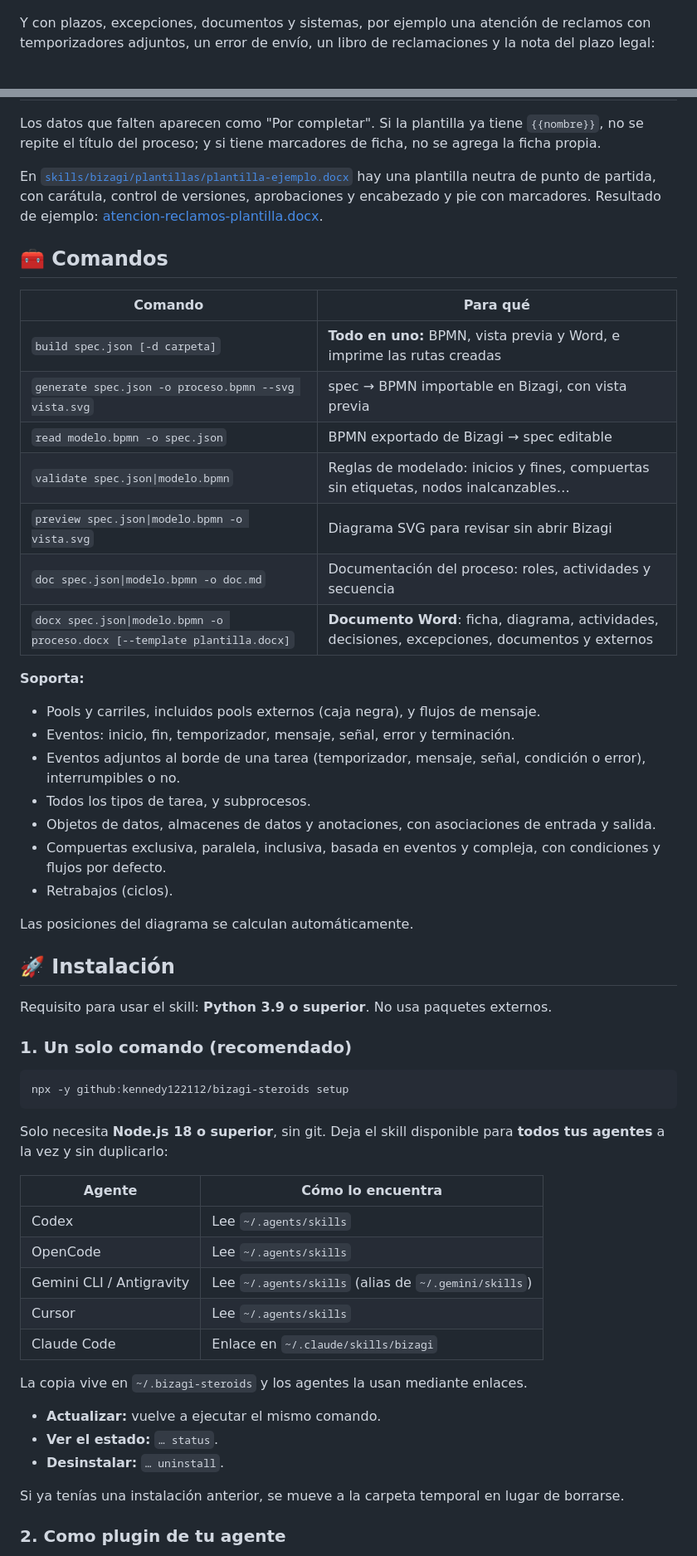
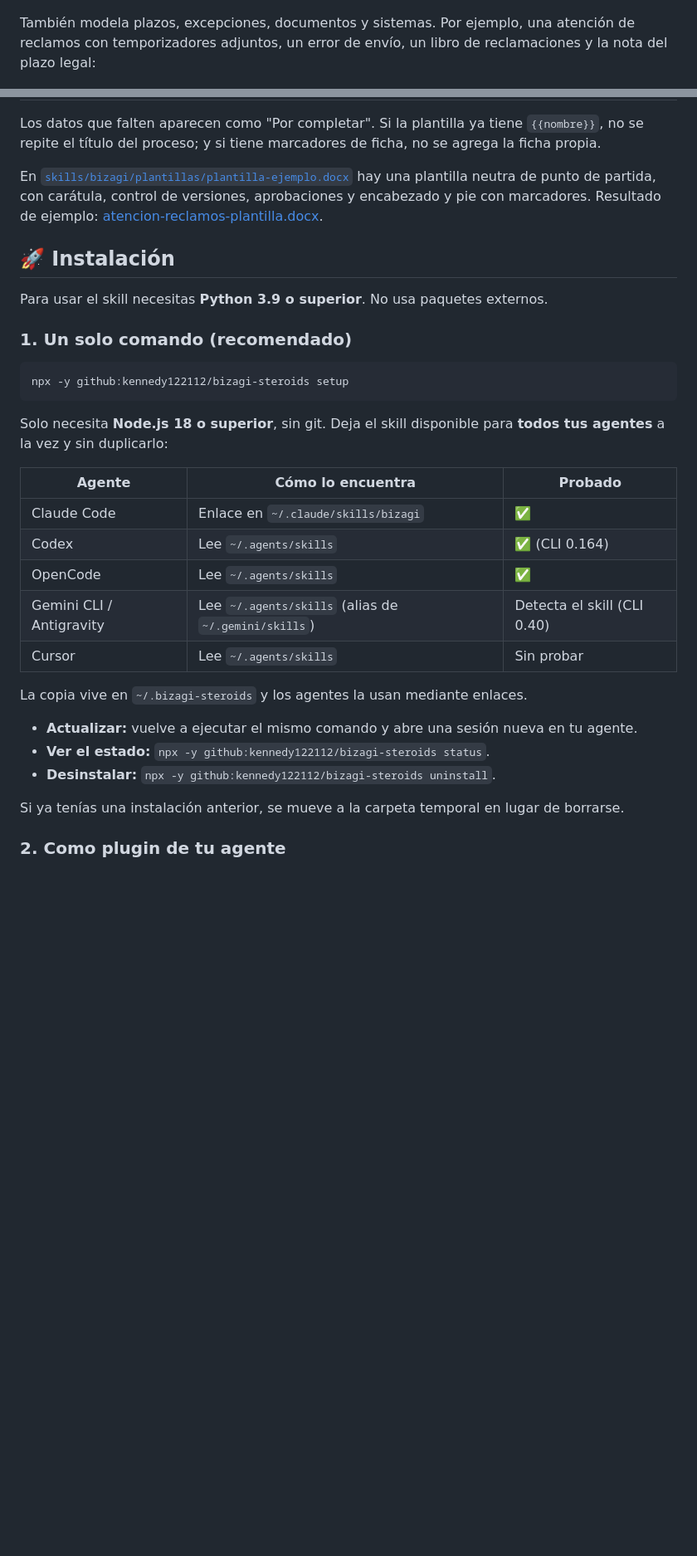
Before and after one commit to kennedy122112/bizagi-skill, a Markdown page: README.md, 2 parts joined by grey strips. Shown at 83% size. Drawn GitHub-style; blank space fills up the shorter version.

```diff
--- a/README.md
+++ b/README.md
@@ -45,7 +57,7 @@ El agente lo interpreta, escribe una especificación, la valida y genera un **BP
   <img alt="Proceso importado en Bizagi Modeler" src="docs/importado-en-bizagi.jpg" width="100%">
 </p>
 
-Y con plazos, excepciones, documentos y sistemas, por ejemplo una atención de reclamos con temporizadores adjuntos, un error de envío, un libro de reclamaciones y la nota del plazo legal:
+También modela plazos, excepciones, documentos y sistemas. Por ejemplo, una atención de reclamos con temporizadores adjuntos, un error de envío, un libro de reclamaciones y la nota del plazo legal:
 
 <p align="center">
   <img alt="Atención de reclamos importada en Bizagi Modeler" src="docs/bizagi-reclamos.jpg" width="100%">
@@ -82,32 +121,9 @@ Los datos que falten aparecen como "Por completar". Si la plantilla ya tiene `{{
 
 En [`skills/bizagi/plantillas/plantilla-ejemplo.docx`](skills/bizagi/plantillas/plantilla-ejemplo.docx) hay una plantilla neutra de punto de partida, con carátula, control de versiones, aprobaciones y encabezado y pie con marcadores. Resultado de ejemplo: [atencion-reclamos-plantilla.docx](docs/atencion-reclamos-plantilla.docx).
 
-## 🧰 Comandos
-
-| Comando | Para qué |
-|---|---|
-| `build spec.json [-d carpeta]` | **Todo en uno:** BPMN, vista previa y Word, e imprime las rutas creadas |
-| `generate spec.json -o proceso.bpmn --svg vista.svg` | spec → BPMN importable en Bizagi, con vista previa |
-| `read modelo.bpmn -o spec.json` | BPMN exportado de Bizagi → spec editable |
-| `validate spec.json\|modelo.bpmn` | Reglas de modelado: inicios y fines, compuertas sin etiquetas, nodos inalcanzables… |
-| `preview spec.json\|modelo.bpmn -o vista.svg` | Diagrama SVG para revisar sin abrir Bizagi |
-| `doc spec.json\|modelo.bpmn -o doc.md` | Documentación del proceso: roles, actividades y secuencia |
-| `docx spec.json\|modelo.bpmn -o proceso.docx [--template plantilla.docx]` | **Documento Word**: ficha, diagrama, actividades, decisiones, excepciones, documentos y externos |
-
-**Soporta:**
-- Pools y carriles, incluidos pools externos (caja negra), y flujos de mensaje.
-- Eventos: inicio, fin, temporizador, mensaje, señal, error y terminación.
-- Eventos adjuntos al borde de una tarea (temporizador, mensaje, señal, condición o error), interrumpibles o no.
-- Todos los tipos de tarea, y subprocesos.
-- Objetos de datos, almacenes de datos y anotaciones, con asociaciones de entrada y salida.
-- Compuertas exclusiva, paralela, inclusiva, basada en eventos y compleja, con condiciones y flujos por defecto.
-- Retrabajos (ciclos).
-
-Las posiciones del diagrama se calculan automáticamente.
-
 ## 🚀 Instalación
 
-Requisito para usar el skill: **Python 3.9 o superior**. No usa paquetes externos.
+Para usar el skill necesitas **Python 3.9 o superior**. No usa paquetes externos.
 
 ### 1. Un solo comando (recomendado)
 
@@ -117,18 +133,18 @@ npx -y github:kennedy122112/bizagi-steroids setup
 
 Solo necesita **Node.js 18 o superior**, sin git. Deja el skill disponible para **todos tus agentes** a la vez y sin duplicarlo:
 
-| Agente | Cómo lo encuentra |
-|---|---|
-| Codex | Lee `~/.agents/skills` |
-| OpenCode | Lee `~/.agents/skills` |
-| Gemini CLI / Antigravity | Lee `~/.agents/skills` (alias de `~/.gemini/skills`) |
-| Cursor | Lee `~/.agents/skills` |
-| Claude Code | Enlace en `~/.claude/skills/bizagi` |
+| Agente | Cómo lo encuentra | Probado |
+|---|---|---|
+| Claude Code | Enlace en `~/.claude/skills/bizagi` | ✅ |
+| Codex | Lee `~/.agents/skills` | ✅ (CLI 0.164) |
+| OpenCode | Lee `~/.agents/skills` | ✅ |
+| Gemini CLI / Antigravity | Lee `~/.agents/skills` (alias de `~/.gemini/skills`) | Detecta el skill (CLI 0.40) |
+| Cursor | Lee `~/.agents/skills` | Sin probar |
 
 La copia vive en `~/.bizagi-steroids` y los agentes la usan mediante enlaces.
-- **Actualizar:** vuelve a ejecutar el mismo comando.
-- **Ver el estado:** `… status`.
-- **Desinstalar:** `… uninstall`.
+- **Actualizar:** vuelve a ejecutar el mismo comando y abre una sesión nueva en tu agente.
+- **Ver el estado:** `npx -y github:kennedy122112/bizagi-steroids status`.
+- **Desinstalar:** `npx -y github:kennedy122112/bizagi-steroids uninstall`.
 
 Si ya tenías una instalación anterior, se mueve a la carpeta temporal en lugar de borrarse.
 
```
Also changed, not shown: other parts of README.md (+84 -15 lines).
